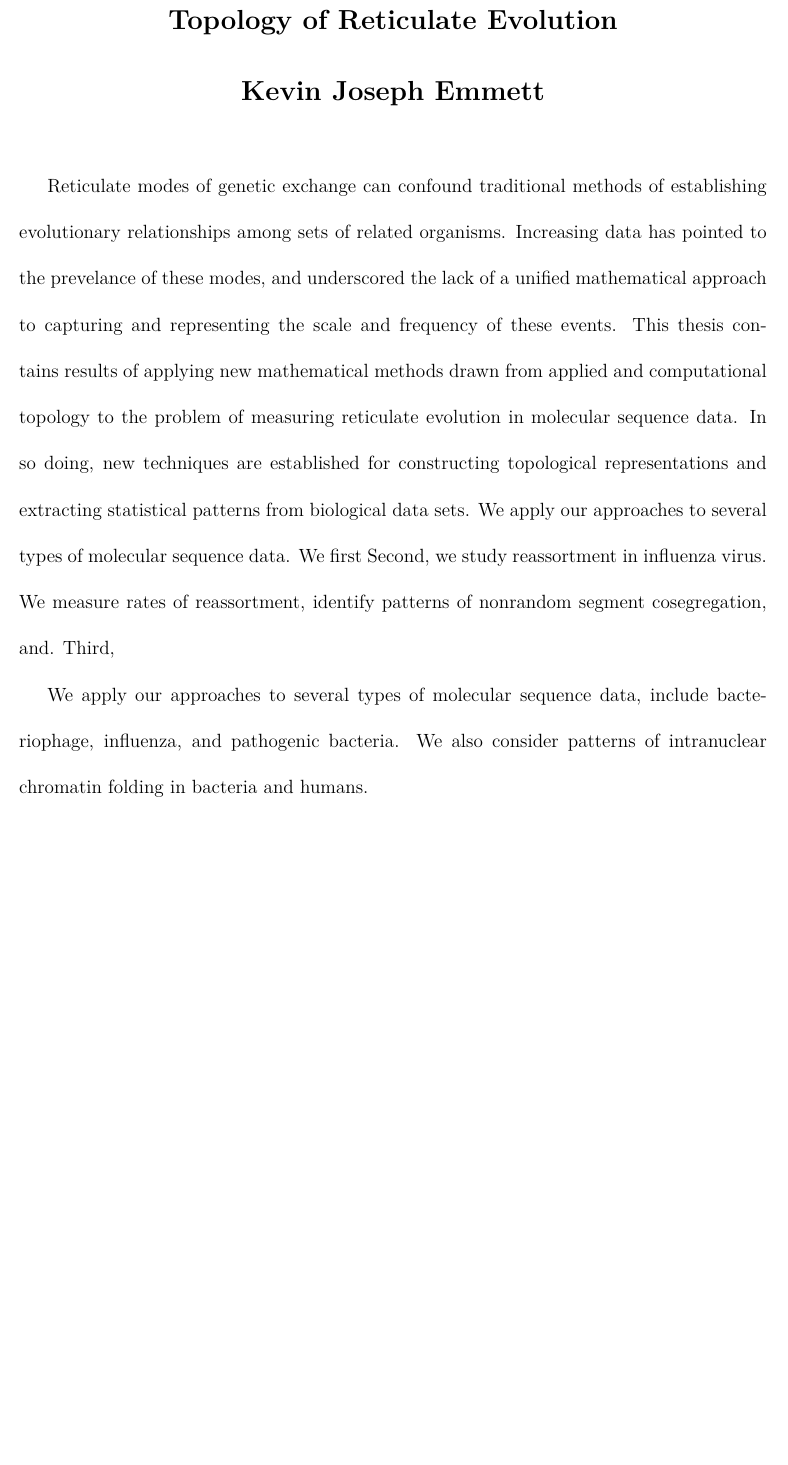
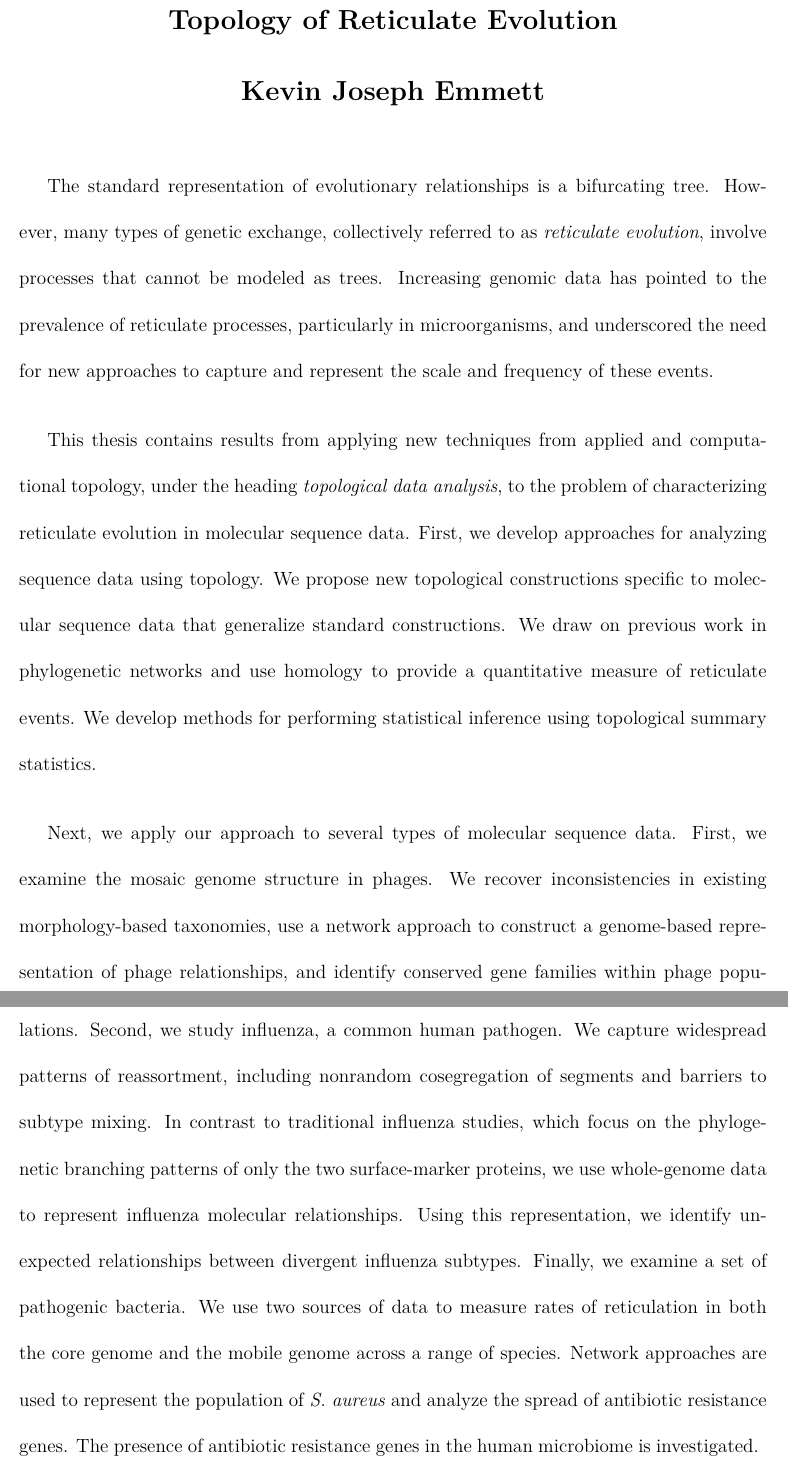
Before and after one commit to kjemmett/thesis, a LaTeX thesis (thesis.tex, which reads tex/abstract.tex, thesis.sty): part of page 3 of 155 before the commit and two parts of pages 3 and 4 of 155 after it, the two joined at a grey line, cut so that both start at the same text, the shorter picture padded with empty space. Compiled offline with pdfLaTeX.

Commit message:
abstract: finalize

```diff
--- a/tex/abstract.tex
+++ b/tex/abstract.tex
@@ -1,14 +1,23 @@
 %!TEX root = ../thesis.tex
-Reticulate modes of genetic exchange can confound traditional methods of establishing evolutionary relationships among sets of related organisms.
-Increasing data has pointed to the prevelance of these modes, and underscored the lack of a unified mathematical approach to capturing and representing the scale and frequency of these events.
-This thesis contains results of applying new mathematical methods drawn from applied and computational topology to the problem of measuring reticulate evolution in molecular sequence data.
-In so doing, new techniques are established for constructing topological representations and extracting statistical patterns from biological data sets.
-We apply our approaches to several types of molecular sequence data.
-We first
-Second, we study reassortment in influenza virus.
-We measure rates of reassortment, identify patterns of nonrandom segment cosegregation, and.
-Third,
 
+The standard representation of evolutionary relationships is a bifurcating tree.
+However, many types of genetic exchange, collectively referred to as \emph{reticulate evolution}, involve processes that cannot be modeled as trees.
+Increasing genomic data has pointed to the prevalence of reticulate processes, particularly in microorganisms, and underscored the need for new approaches to capture and represent the scale and frequency of these events.
 
-We apply our approaches to several types of molecular sequence data, include bacteriophage, influenza, and pathogenic bacteria.
-We also consider patterns of intranuclear chromatin folding in bacteria and humans.
+This thesis contains results from applying new techniques from applied and computational topology, under the heading \emph{topological data analysis}, to the problem of characterizing reticulate evolution in molecular sequence data.
+First, we develop approaches for analyzing sequence data using topology.
+We propose new topological constructions specific to molecular sequence data that generalize standard constructions.
+We draw on previous work in phylogenetic networks and use homology to provide a quantitative measure of reticulate events.
+We develop methods for performing statistical inference using topological summary statistics.
+
+Next, we apply our approach to several types of molecular sequence data.
+First, we examine the mosaic genome structure in phages.
+We recover inconsistencies in existing morphology-based taxonomies, use a network approach to construct a genome-based representation of phage relationships, and identify conserved gene families within phage populations.
+Second, we study influenza, a common human pathogen.
+We capture widespread patterns of reassortment, including nonrandom cosegregation of segments and barriers to subtype mixing.
+In contrast to traditional influenza studies, which focus on the phylogenetic branching patterns of only the two surface-marker proteins, we use whole-genome data to represent influenza molecular relationships.
+Using this representation, we identify unexpected relationships between divergent influenza subtypes.
+Finally, we examine a set of pathogenic bacteria.
+We use two sources of data to measure rates of reticulation in both the core genome and the mobile genome across a range of species.
+Network approaches are used to represent the population of \emph{S. aureus} and analyze the spread of antibiotic resistance genes.
+The presence of antibiotic resistance genes in the human microbiome is investigated.
--- a/thesis.sty
+++ b/thesis.sty
@@ -165,6 +165,7 @@
     \begin{Spacing}{2}
     \input{\abstractpath}
     \end{Spacing}
+    \thispagestyle{empty}
     \cleardoublepageempty
 }
 
```
